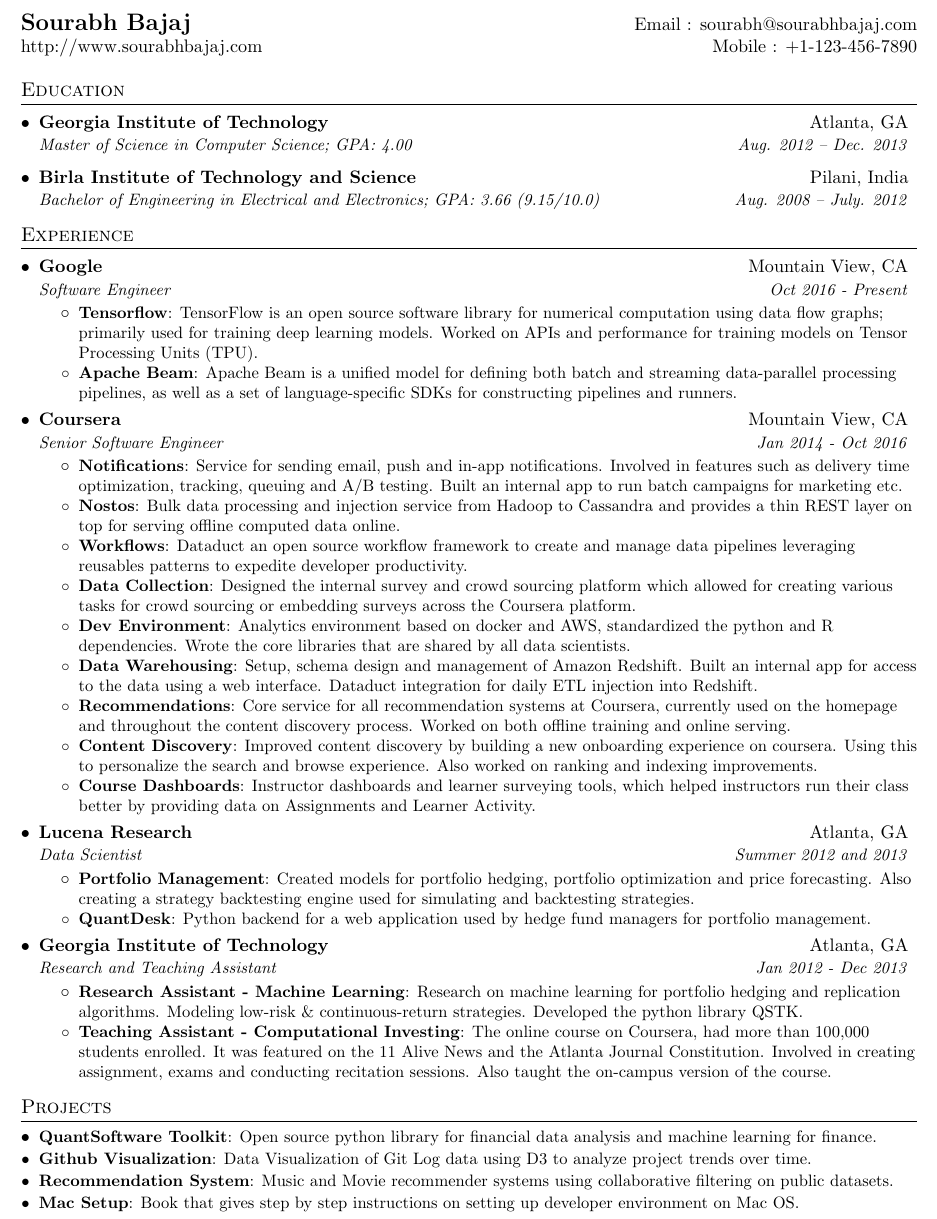
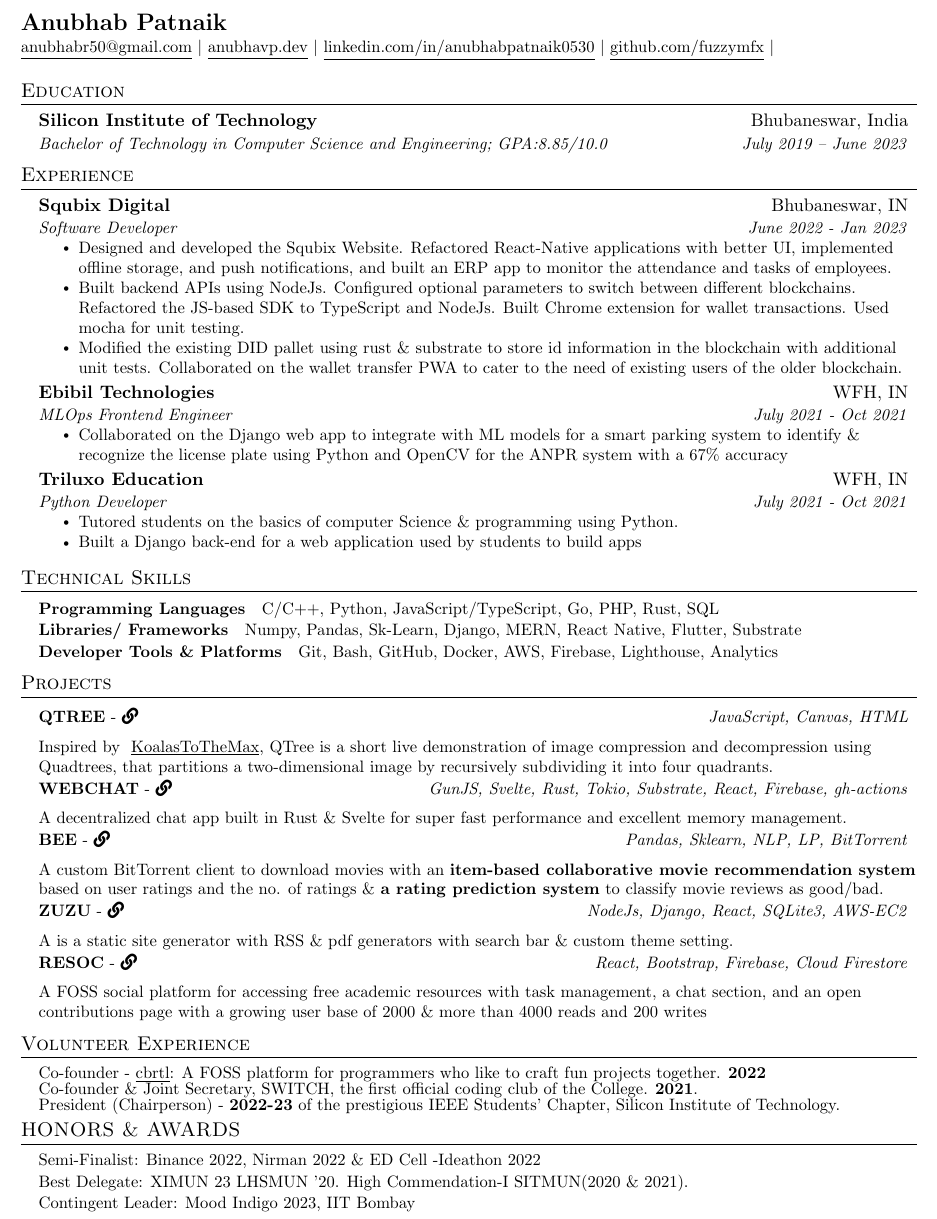
Before and after one commit to fuzzymfx/fuzzymfx.github.io, a LaTeX CV (templates/initial/resume.tex): part of the page, cut at the place of the change. Compiled offline with pdfLaTeX.

Commit message:
udapted resume format

```diff
--- a/templates/initial/resume.tex
+++ b/templates/initial/resume.tex
@@ -1,11 +1,13 @@
 %-------------------------
 % Resume in Latex
-% Author : Sourabh Bajaj
-% License : MIT
+% Author: Anubhab Patnaik
+% Based off of: https://github.com/sb2nov/resume & https://github.com/jakegut/resume
+% License: MIT
 %------------------------
 
 \documentclass[letterpaper,11pt]{article}
 
+\usepackage{fontawesome5}
 \usepackage{latexsym}
 \usepackage[empty]{fullpage}
 \usepackage{titlesec}
@@ -93,8 +108,11 @@
 
 %----------HEADING-----------------
 \begin{tabular*}{\textwidth}{l@{\extracolsep{\fill}}r}
-  \textbf{\href{http://sourabhbajaj.com/}{\Large Sourabh Bajaj}} & Email : \href{mailto:sourabh@sourabhbajaj.com}{sourabh@sourabhbajaj.com}\\
-  \href{http://sourabhbajaj.com/}{http://www.sourabhbajaj.com} & Mobile : \href{tel:+11234567890}{+1-123-456-7890} \\
+  \textbf{\href{https://anubhavp.dev/}{\Large Anubhab Patnaik}}\\
+  \small \href{mailto:anubhabr50@gmail.com}{\underline{anubhabr50@gmail.com}} $|$
+    \href{https://anubhavp.dev/}{\underline{anubhavp.dev}} $|$
+    \href{https://linkedin.com/in/anubhabpatnaik0530}{\underline{linkedin.com/in/anubhabpatnaik0530}} $|$
+    \href{https://github.com/fuzzymfx}{\underline{github.com/fuzzymfx}} $|$
 \end{tabular*}
 
 
@@ -102,11 +120,8 @@
 \section{Education}
   \resumeSubHeadingListStart
     \resumeSubheading
-      {Georgia Institute of Technology}{Atlanta, GA}
-      {Master of Science in Computer Science;  GPA: 4.00}{Aug. 2012 -- Dec. 2013}
-    \resumeSubheading
-      {Birla Institute of Technology and Science}{Pilani, India}
-      {Bachelor of Engineering in Electrical and Electronics;  GPA: 3.66 (9.15/10.0)}{Aug. 2008 -- July. 2012}
+      {Silicon Institute of Technology}{Bhubaneswar, India}
+      {Bachelor of Technology in Computer Science and Engineering;  GPA:8.85/10.0}{July 2019 -- June 2023}
   \resumeSubHeadingListEnd
 
 
@@ -115,13 +130,18 @@
   \resumeSubHeadingListStart
 
     \resumeSubheading
-      {Google}{Mountain View, CA}
-      {Software Engineer}{Oct 2016 - Present}
+      {Squbix Digital}{Bhubaneswar, IN}
+      {Software Developer}{June 2022 - Jan 2023}
       \resumeItemListStart
-        \resumeItem{Tensorflow}
-          {TensorFlow is an open source software library for numerical computation using data flow graphs; primarily used for training deep learning models. Worked on APIs and performance for training models on Tensor Processing Units (TPU).}
-        \resumeItem{Apache Beam}
-          {Apache Beam is a unified model for defining both batch and streaming data-parallel processing pipelines, as well as a set of language-specific SDKs for constructing pipelines and runners.}
+        \resumeItem
+          {Designed and developed the Squbix Website. Refactored React-Native applications with better UI, implemented offline
+          storage, and push notifications, and built an ERP app to monitor the attendance and tasks of employees.}
+        \resumeItem
+          {Built backend APIs using NodeJs. Configured optional parameters to switch between different blockchains. Refactored the
+          JS-based SDK to TypeScript and NodeJs. Built Chrome extension for wallet transactions. Used mocha for unit testing.}
+        \resumeItem
+          {Modified the existing DID pallet using rust \& substrate to store id information in the blockchain with additional unit tests.
+          Collaborated on the wallet transfer PWA to cater to the need of existing users of the older blockchain.}
       \resumeItemListEnd
 
 % --------Multiple Positions Heading------------
@@ -135,76 +155,94 @@
 %-------------------------------------------
 
     \resumeSubheading
-      {Coursera}{Mountain View, CA}
-      {Senior Software Engineer}{Jan 2014 - Oct 2016}
+      {Ebibil Technologies}{WFH, IN}
+      {MLOps Frontend Engineer}{ July 2021 - Oct 2021}
       \resumeItemListStart
-        \resumeItem{Notifications}
-          {Service for sending email, push and in-app notifications. Involved in features such as delivery time optimization, tracking, queuing and A/B testing. Built an internal app to run batch campaigns for marketing etc.}
-        \resumeItem{Nostos}
-          {Bulk data processing and injection service from Hadoop to Cassandra and provides a thin REST layer on top for serving offline computed data online.}
-        \resumeItem{Workflows}
-          {Dataduct an open source workflow framework to create and manage data pipelines leveraging reusables patterns to expedite developer productivity.}
-        \resumeItem{Data Collection}
-          {Designed the internal survey and crowd sourcing platform which allowed for creating various tasks for crowd sourcing or embedding surveys across the Coursera platform.}
-        \resumeItem{Dev Environment}
-          {Analytics environment based on docker and AWS, standardized the python and R dependencies. Wrote the core libraries that are shared by all data scientists.}
-        \resumeItem{Data Warehousing}
-          {Setup, schema design and management of Amazon Redshift. Built an internal app for access to the data using a web interface. Dataduct integration for daily ETL injection into Redshift.}
-        \resumeItem{Recommendations}
-          {Core service for all recommendation systems at Coursera, currently used on the homepage and throughout the content discovery process. Worked on both offline training and online serving.}
-        \resumeItem{Content Discovery}
-          {Improved content discovery by building a new onboarding experience on coursera. Using this to personalize the search and browse experience. Also worked on ranking and indexing improvements.}
-        \resumeItem{Course Dashboards}
-          {Instructor dashboards and learner surveying tools, which helped instructors run their class better by providing data on Assignments and Learner Activity.}
+        \resumeItem
+          {Collaborated on the Django web app to integrate with ML models for a smart parking system to identify \& recognize the license
+          plate using Python and OpenCV for the ANPR system with a 67\% accuracy}
       \resumeItemListEnd
 
     \resumeSubheading
-      {Lucena Research}{Atlanta, GA}
-      {Data Scientist}{Summer 2012 and 2013}
+      {Triluxo Education}{WFH, IN}
+      {Python Developer}{July 2021 - Oct 2021}
       \resumeItemListStart
-        \resumeItem{Portfolio Management}
-          {Created models for portfolio hedging,  portfolio optimization and price forecasting. Also creating a strategy backtesting engine used for simulating and backtesting strategies.}
-        \resumeItem{QuantDesk}
-          {Python backend for a web application used by hedge fund managers for portfolio management.}
+        \resumeItem
+          {Tutored students on the basics of computer Science \& programming using Python.}
+        \resumeItem
+          {Built a Django back-end for a web application used by students to build apps}
       \resumeItemListEnd
-
-    \resumeSubheading
-      {Georgia Institute of Technology}{Atlanta, GA}
-      {Research and Teaching Assistant}{Jan 2012 - Dec 2013}
-      \resumeItemListStart
-        \resumeItem{Research Assistant - Machine Learning}
-          {Research on machine learning for portfolio hedging and replication algorithms. Modeling low-risk \& continuous-return strategies. Developed the python library QSTK.}
-        \resumeItem{Teaching Assistant - Computational Investing}
-          {The online course on Coursera, had more than 100,000 students enrolled. It was featured on the 11 Alive News and the Atlanta Journal Constitution. Involved in creating assignment, exams and conducting recitation sessions. Also taught the on-campus version of the course.}
-      \resumeItemListEnd
-
   \resumeSubHeadingListEnd
 
+%
+% --------TECHINCAL SKILLS ------------
+
+\section{Technical Skills}
+  \resumeSubHeadingListStart
+    \resumeSubItem{\textbf{Programming Languages}}
+      {C/C++, Python, JavaScript/TypeScript, Go, PHP, Rust, SQL}
+    \resumeSubItem{\textbf{Libraries/ Frameworks}}
+      {Numpy, Pandas, Sk-Learn, Django, MERN, React Native, Flutter, Substrate }
+    \resumeSubItem{\textbf{Developer Tools \& Platforms}}
+      {Git, Bash, GitHub, Docker, AWS, Firebase, Lighthouse, Analytics}
+  \resumeSubHeadingListEnd
+
+%-------------------------------------------
 
 %-----------PROJECTS-----------------
 \section{Projects}
   \resumeSubHeadingListStart
-    \resumeSubItem{QuantSoftware Toolkit}
-      {Open source python library for financial data analysis and machine learning for finance.}
-    \resumeSubItem{Github Visualization}
-      {Data Visualization of Git Log data using D3 to analyze project trends over time.}
-    \resumeSubItem{Recommendation System}
-      {Music and Movie recommender systems using collaborative filtering on public datasets.}
-    \resumeSubItem{Mac Setup}
-      {Book that gives step by step instructions on setting up developer environment on Mac OS.}
+  \resumeProjectHeading
+    {\href{https://anubhavp.dev/blog/qtree.html}{\textbf{QTREE} - \faIcon{link}}}{JavaScript, Canvas, HTML}
+    \resumeSubItem
+      {Inspired by {\href{https://github.com/vogievetsky/KoalasToTheMax}{ \underline{KoalasToTheMax}}}, QTree is a short live demonstration of image compression and decompression using Quadtrees, that partitions a two-dimensional image by recursively subdividing it into four quadrants. }
+    \resumeProjectHeading
+    {\href{https://github.com/fuzzymfx/w3bchat-dapp}{\textbf{WEBCHAT} - \faIcon{link}}}{GunJS, Svelte, Rust, Tokio, Substrate, React, Firebase, gh-actions}
+    \resumeSubItem
+      {A decentralized chat app built in Rust \& Svelte for super fast performance and excellent memory management. }
+      \resumeProjectHeading
+    {\href{https://github.com/fuzzymfx/bee}{{\textbf{BEE} - \faIcon{link} }}}{Pandas, Sklearn, NLP, LP, BitTorrent}
+    \resumeSubItem
+      {A custom BitTorrent client to download movies with an \textbf{item-based collaborative movie recommendation system} based on user ratings and the no. of ratings \& \textbf{a rating prediction system} to classify movie reviews as good/bad.}
+      \resumeProjectHeading
+    {\href{https://github.com/fuzzymfx/zuzu}{\textbf{ZUZU} - \faIcon{link}}}{NodeJs, Django, React, SQLite3, AWS-EC2}
+    \resumeSubItem
+      {A is a static site generator with RSS \& pdf generators with search bar \& custom theme setting.}
+      \resumeProjectHeading
+    {\href{https://github.com/fuzzymfx/resoc}{\textbf{RESOC} - \faIcon{link} }}{React, Bootstrap, Firebase, Cloud Firestore}
+    \resumeSubItem
+      {A FOSS social platform for accessing free academic resources with task management, a chat section, and an open contributions page with a growing user base of 2000 \& more than 4000 reads and 200 writes}
+  \resumeSubHeadingListEnd
+%--------------------------------------
+
+%
+% --------VOLUNTEER EXPERIENCE ------------
+
+\section{Volunteer Experience}
+  \resumeSubHeadingListStart
+    \resumeSubItem
+      {Co-founder - \underline{\href{https://cbrtl.github.io}{cbrtl}}: A FOSS platform for programmers who like to craft fun projects together. \textbf{2022}\\}
+    \resumeSubItem
+      {Co-founder \& Joint Secretary, SWITCH, the first official coding club of the College. \textbf{2021}.\\}
+    \resumeSubItem
+      {President (Chairperson) - \textbf{2022-23} of the prestigious IEEE Students’ Chapter, Silicon Institute of Technology.\\}
   \resumeSubHeadingListEnd
 
+%-------------------------------------------
 %
-%--------PROGRAMMING SKILLS------------
-%\section{Programming Skills}
-%  \resumeSubHeadingListStart
-%    \item{
-%      \textbf{Languages}{: Scala, Python, Javascript, C++, SQL, Java}
-%      \hfill
-%      \textbf{Technologies}{: AWS, Play, React, Kafka, GCE}
-%    }
-%  \resumeSubHeadingListEnd
 
+% --------HONORS \& AWARDS ------------
+
+\section{HONORS \& AWARDS}
+  \resumeSubHeadingListStart
+    \resumeSubItem
+      {Semi-Finalist: Binance 2022, Nirman 2022 \& ED Cell -Ideathon 2022 }
+    \resumeSubItem
+      {Best Delegate: XIMUN 23 LHSMUN '20. High Commendation-I SITMUN(2020 \& 2021). }
+    \resumeSubItem
+      {Contingent Leader: Mood Indigo 2023, IIT Bombay}
+  \resumeSubHeadingListEnd
 
 %-------------------------------------------
+
 \end{document}
```
Also changed, not shown: oldresume.tex (deleted, +0 -166 lines), resume.pdf, templates/initial/resume.tex (45 more changed lines), 2 other files.
